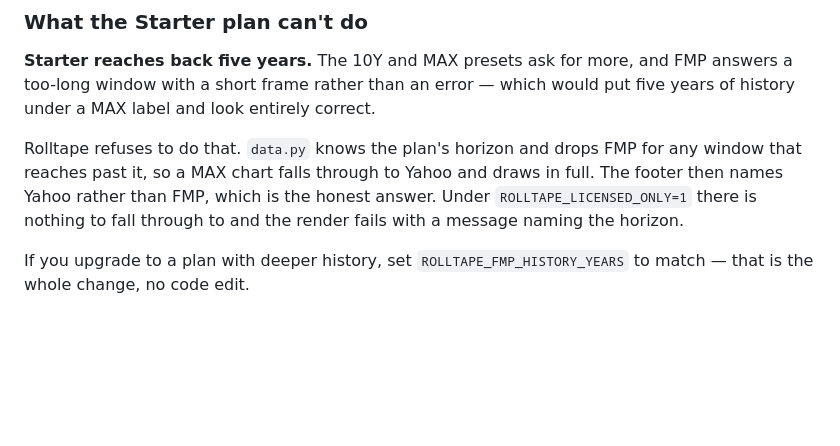
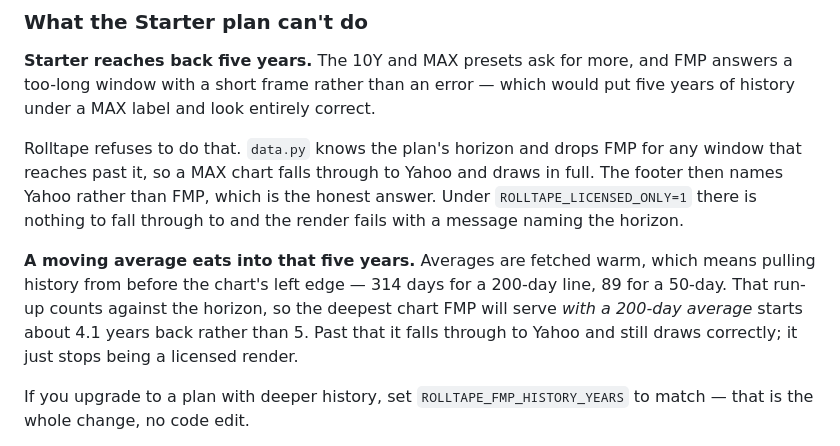
Before and after one commit to on4our/Rolltape, a Markdown page: README.md, the part around the change. GitHub-like rendering; blank space fills up the shorter version.

```diff
--- a/README.md
+++ b/README.md
@@ -231,6 +231,12 @@ footer then names Yahoo rather than FMP, which is the honest answer. Under
 `ROLLTAPE_LICENSED_ONLY=1` there is nothing to fall through to and the render fails with a
 message naming the horizon.
 
+**A moving average eats into that five years.** Averages are fetched warm, which means
+pulling history from before the chart's left edge — 314 days for a 200-day line, 89 for a
+50-day. That run-up counts against the horizon, so the deepest chart FMP will serve *with a
+200-day average* starts about 4.1 years back rather than 5. Past that it falls through to
+Yahoo and still draws correctly; it just stops being a licensed render.
+
 If you upgrade to a plan with deeper history, set `ROLLTAPE_FMP_HISTORY_YEARS` to match —
 that is the whole change, no code edit.
 
```
Also changed, not shown: CLAUDE.md (+7 -0 lines).
